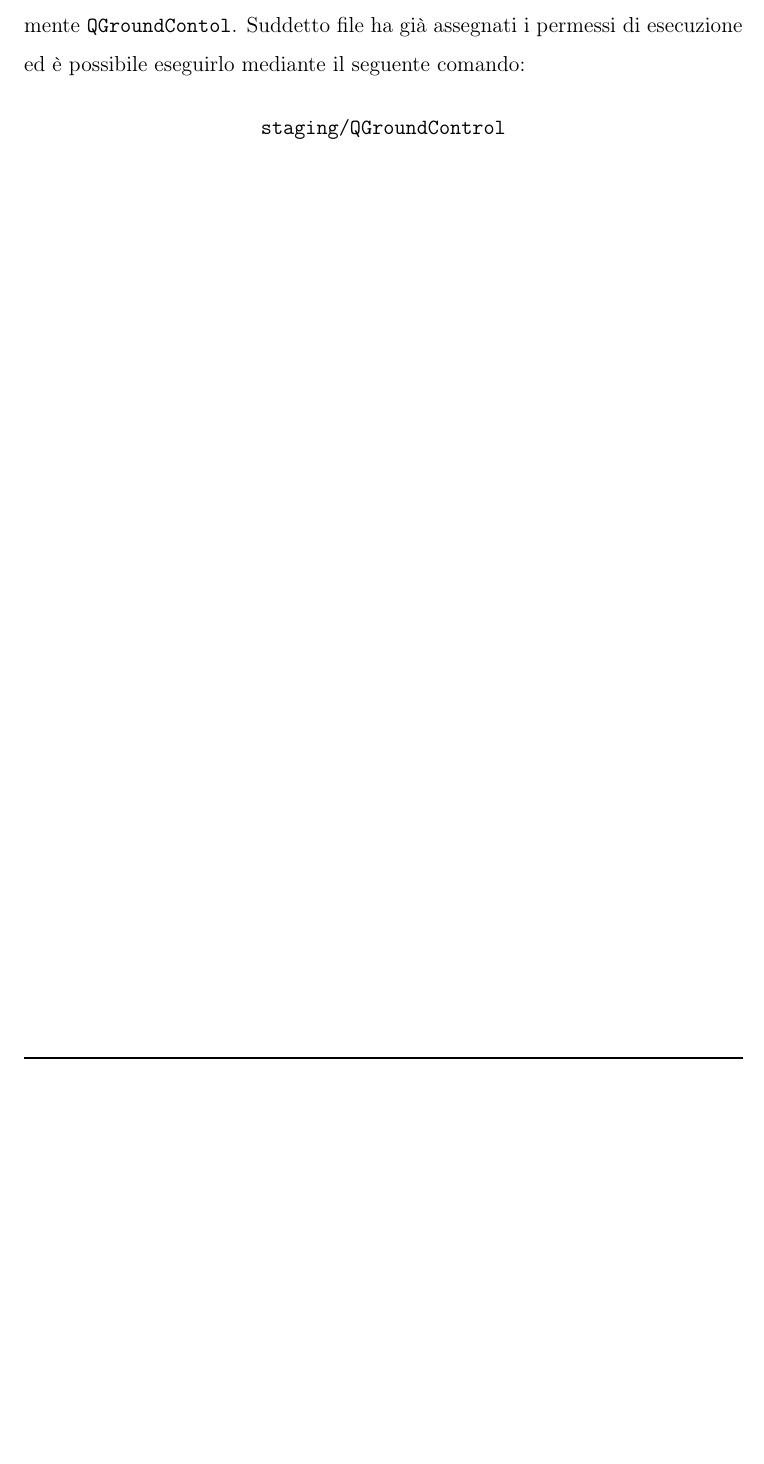
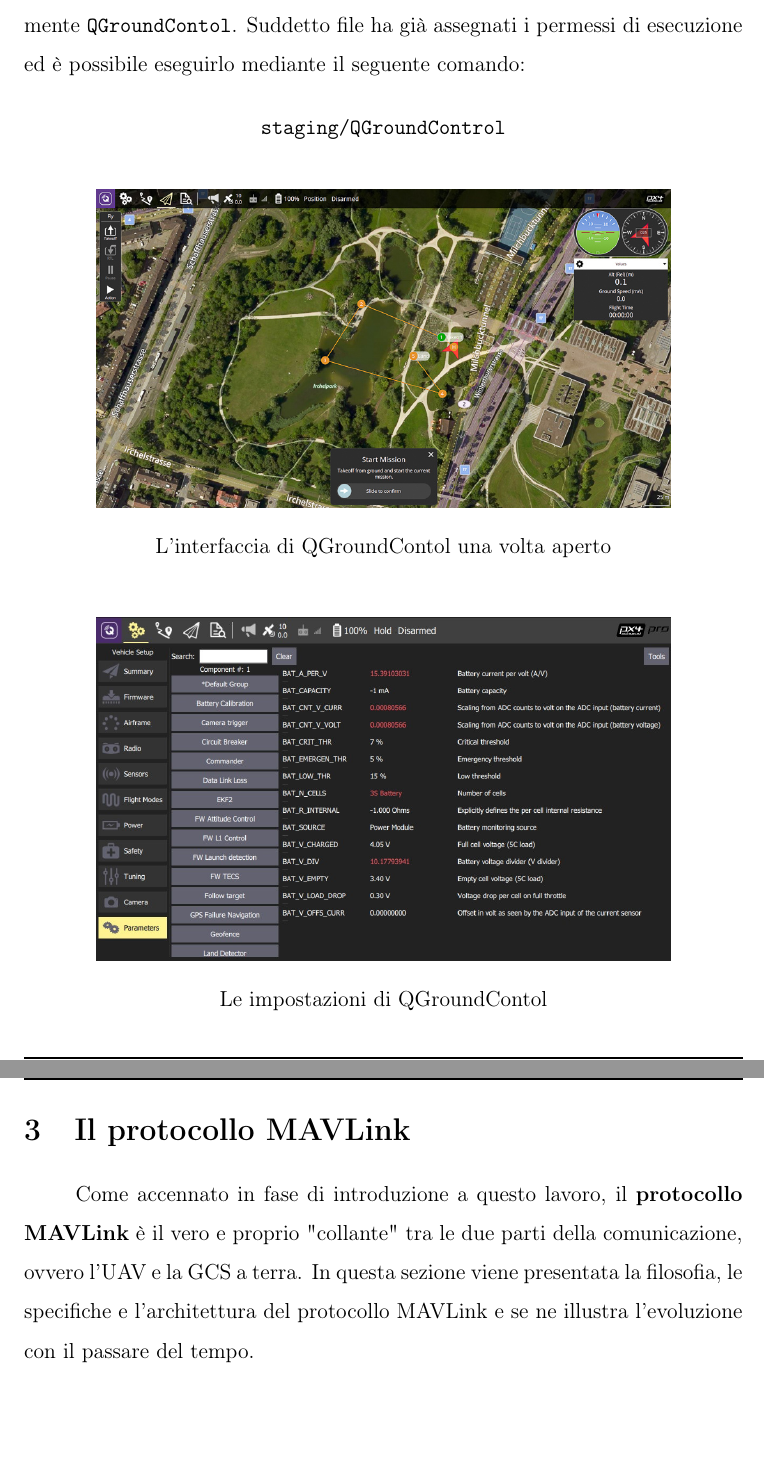
Before and after one commit to h3rm4nn-99/master-degree-thesis-latex-src, a LaTeX thesis (thesis.tex): part of page 18 of 21 before the commit and two parts of pages 19 and 20 of 23 after it, the two joined at a grey line, cut so that both start at the same text, the shorter picture padded with empty space. Compiled offline with pdfLaTeX.

Commit message:
10-09: added some pictures; introduction to MAVLink

```diff
--- a/thesis.tex
+++ b/thesis.tex
@@ -358,6 +372,22 @@
     \texttt{staging/QGroundControl}
 \end{center}
 
+\begin{figure}[H]
+    \centering
+    \includegraphics[width=0.8\textwidth]{images/QGroundCotrol-Interface.jpg}
+    \caption{L'interfaccia di QGroundContol una volta aperto}
+\end{figure}
+
+\begin{figure}[H]
+    \centering
+    \includegraphics[width=0.8\textwidth]{images/QGroundControl-settings.jpg}
+    \caption{Le impostazioni di QGroundContol}
+\end{figure}
+
+\section{Il protocollo MAVLink}
+
+Come accennato in fase di introduzione a questo lavoro, il \textbf{protocollo MAVLink} è il vero e proprio "collante" tra le due parti della comunicazione, ovvero l'UAV e la GCS a terra. In questa sezione viene presentata la filosofia, le specifiche e l'architettura del protocollo MAVLink e se ne illustra l'evoluzione con il passare del tempo.
+
 \newpage
 \printbibliography[title={Riferimenti bibliografici e risorse consultate}]
 \end{document}
```
Also changed, not shown: images/QGroundControl-settings.jpg (added), images/QGroundCotrol-Interface.jpg (added), images/sitl.jpg (added), thesis.tex (16 more changed lines).
